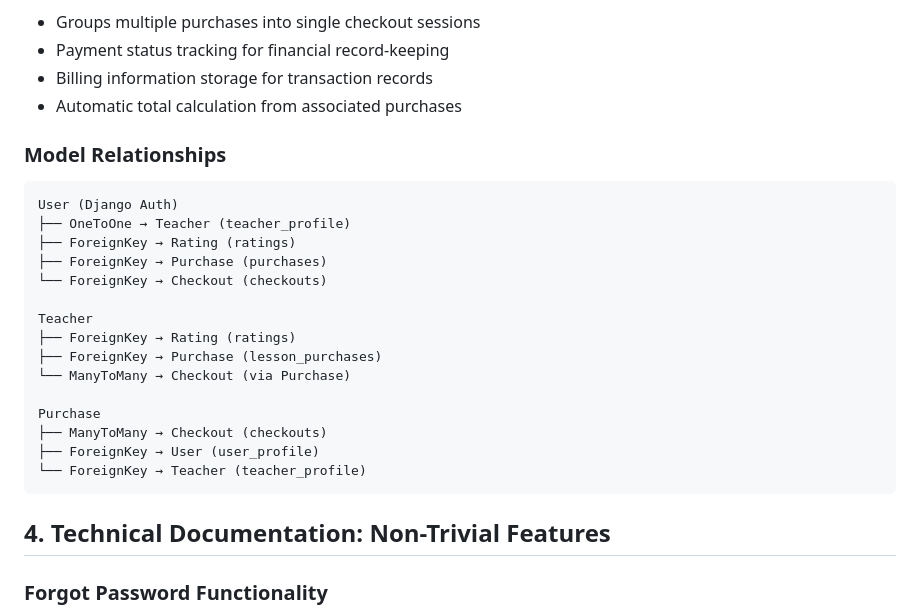
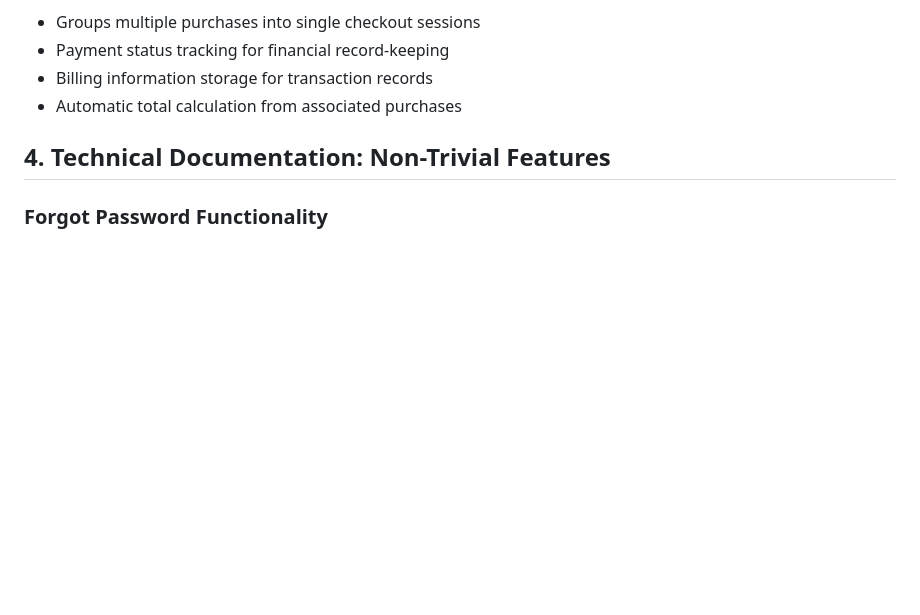
Before and after one commit to r0m4k/Final_Project_Internet_programming, a Markdown page: README.md, the part around the change. GitHub-like rendering; blank space fills up the shorter version.

````diff
--- a/README.md
+++ b/README.md
@@ -164,26 +164,6 @@ class Checkout(models.Model):
 - Payment status tracking for financial record-keeping
 - Billing information storage for transaction records
 - Automatic total calculation from associated purchases
-
-### Model Relationships
-
-```
-User (Django Auth)
-├── OneToOne → Teacher (teacher_profile)
-├── ForeignKey → Rating (ratings)
-├── ForeignKey → Purchase (purchases)
-└── ForeignKey → Checkout (checkouts)
-
-Teacher
-├── ForeignKey → Rating (ratings)
-├── ForeignKey → Purchase (lesson_purchases)
-└── ManyToMany → Checkout (via Purchase)
-
-Purchase
-├── ManyToMany → Checkout (checkouts)
-├── ForeignKey → User (user_profile)
-└── ForeignKey → Teacher (teacher_profile)
-```
 
 ## 4. Technical Documentation: Non-Trivial Features
 
````
